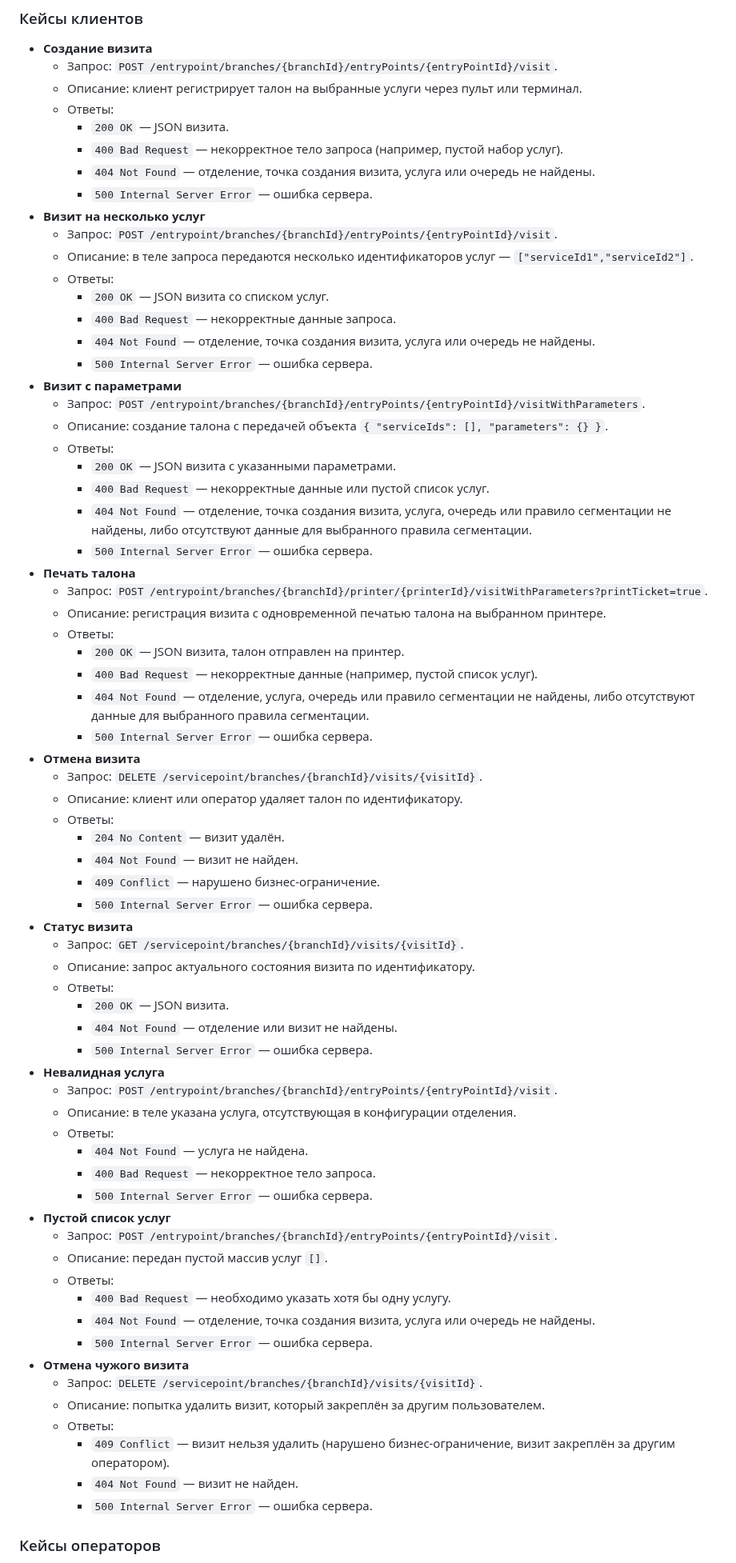
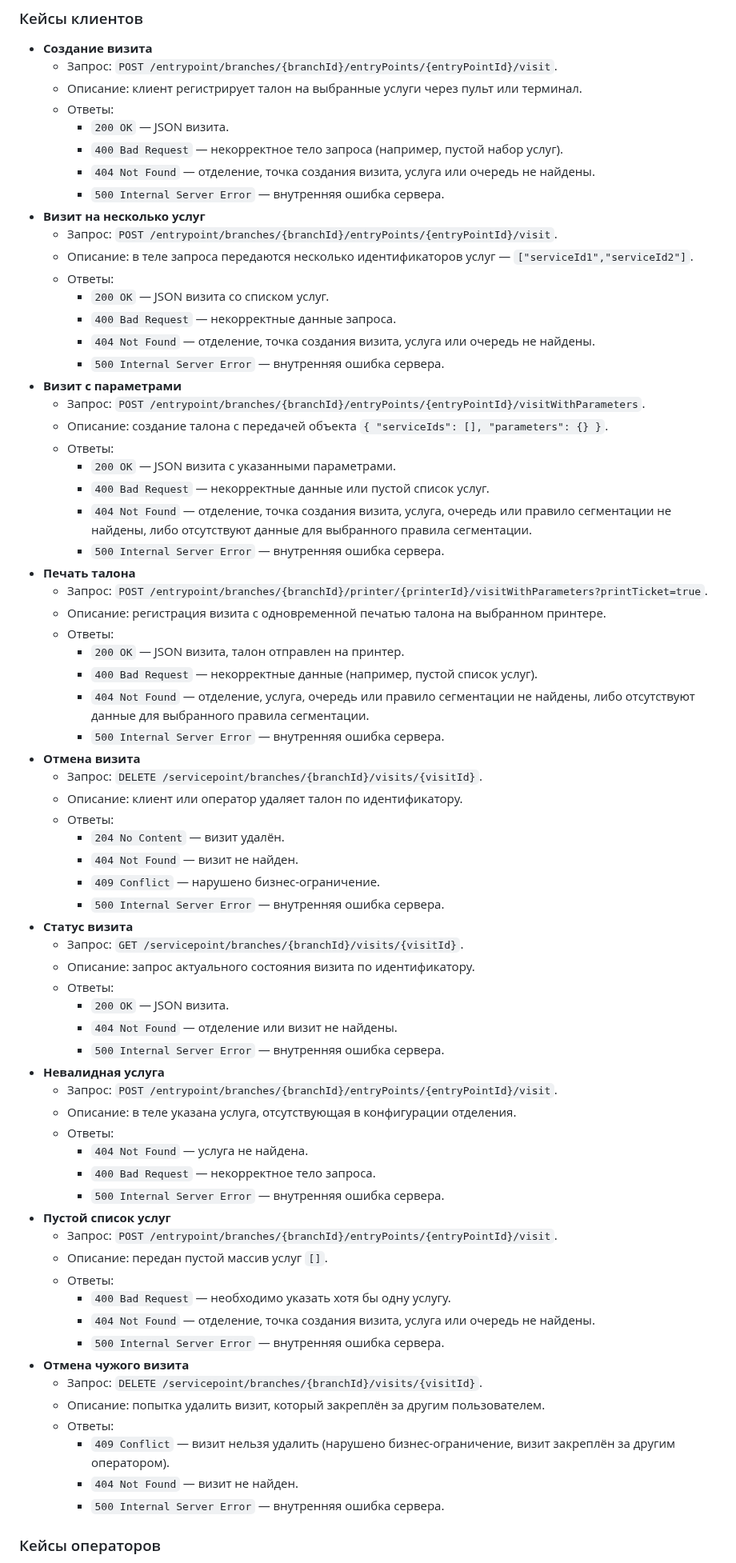
Before and after one commit to psokolov25/VisitManager, a Markdown page: README.md, the part around one of its changes. Shown at 80% size. Rendered like a GitHub page.

Commit message:
docs: unify 500 error description

```diff
--- a/README.md
+++ b/README.md
@@ -567,7 +567,7 @@ class HttpExample {
     - `200 OK` — JSON визита.
     - `400 Bad Request` — некорректное тело запроса (например, пустой набор услуг).
     - `404 Not Found` — отделение, точка создания визита, услуга или очередь не найдены.
-    - `500 Internal Server Error` — ошибка сервера.
+    - `500 Internal Server Error` — внутренняя ошибка сервера.
 - **Визит на несколько услуг**
   - Запрос: `POST /entrypoint/branches/{branchId}/entryPoints/{entryPointId}/visit`.
   - Описание: в теле запроса передаются несколько идентификаторов услуг — `["serviceId1","serviceId2"]`.
@@ -575,7 +575,7 @@ class HttpExample {
     - `200 OK` — JSON визита со списком услуг.
     - `400 Bad Request` — некорректные данные запроса.
     - `404 Not Found` — отделение, точка создания визита, услуга или очередь не найдены.
-    - `500 Internal Server Error` — ошибка сервера.
+    - `500 Internal Server Error` — внутренняя ошибка сервера.
 - **Визит с параметрами**
   - Запрос: `POST /entrypoint/branches/{branchId}/entryPoints/{entryPointId}/visitWithParameters`.
   - Описание: создание талона с передачей объекта `{ "serviceIds": [], "parameters": {} }`.
@@ -583,7 +583,7 @@ class HttpExample {
     - `200 OK` — JSON визита с указанными параметрами.
     - `400 Bad Request` — некорректные данные или пустой список услуг.
     - `404 Not Found` — отделение, точка создания визита, услуга, очередь или правило сегментации не найдены, либо отсутствуют данные для выбранного правила сегментации.
-    - `500 Internal Server Error` — ошибка сервера.
+    - `500 Internal Server Error` — внутренняя ошибка сервера.
 - **Печать талона**
   - Запрос: `POST /entrypoint/branches/{branchId}/printer/{printerId}/visitWithParameters?printTicket=true`.
   - Описание: регистрация визита с одновременной печатью талона на выбранном принтере.
@@ -591,7 +591,7 @@ class HttpExample {
     - `200 OK` — JSON визита, талон отправлен на принтер.
     - `400 Bad Request` — некорректные данные (например, пустой список услуг).
     - `404 Not Found` — отделение, услуга, очередь или правило сегментации не найдены, либо отсутствуют данные для выбранного правила сегментации.
-    - `500 Internal Server Error` — ошибка сервера.
+    - `500 Internal Server Error` — внутренняя ошибка сервера.
 - **Отмена визита**
   - Запрос: `DELETE /servicepoint/branches/{branchId}/visits/{visitId}`.
   - Описание: клиент или оператор удаляет талон по идентификатору.
@@ -599,35 +599,35 @@ class HttpExample {
     - `204 No Content` — визит удалён.
     - `404 Not Found` — визит не найден.
     - `409 Conflict` — нарушено бизнес-ограничение.
-    - `500 Internal Server Error` — ошибка сервера.
+    - `500 Internal Server Error` — внутренняя ошибка сервера.
 - **Статус визита**
   - Запрос: `GET /servicepoint/branches/{branchId}/visits/{visitId}`.
   - Описание: запрос актуального состояния визита по идентификатору.
   - Ответы:
     - `200 OK` — JSON визита.
     - `404 Not Found` — отделение или визит не найдены.
-    - `500 Internal Server Error` — ошибка сервера.
+    - `500 Internal Server Error` — внутренняя ошибка сервера.
 - **Невалидная услуга**
   - Запрос: `POST /entrypoint/branches/{branchId}/entryPoints/{entryPointId}/visit`.
   - Описание: в теле указана услуга, отсутствующая в конфигурации отделения.
   - Ответы:
     - `404 Not Found` — услуга не найдена.
     - `400 Bad Request` — некорректное тело запроса.
-    - `500 Internal Server Error` — ошибка сервера.
+    - `500 Internal Server Error` — внутренняя ошибка сервера.
 - **Пустой список услуг**
   - Запрос: `POST /entrypoint/branches/{branchId}/entryPoints/{entryPointId}/visit`.
   - Описание: передан пустой массив услуг `[]`.
   - Ответы:
     - `400 Bad Request` — необходимо указать хотя бы одну услугу.
     - `404 Not Found` — отделение, точка создания визита, услуга или очередь не найдены.
-    - `500 Internal Server Error` — ошибка сервера.
+    - `500 Internal Server Error` — внутренняя ошибка сервера.
 - **Отмена чужого визита**
   - Запрос: `DELETE /servicepoint/branches/{branchId}/visits/{visitId}`.
   - Описание: попытка удалить визит, который закреплён за другим пользователем.
   - Ответы:
     - `409 Conflict` — визит нельзя удалить (нарушено бизнес-ограничение, визит закреплён за другим оператором).
     - `404 Not Found` — визит не найден.
-    - `500 Internal Server Error` — ошибка сервера.
+    - `500 Internal Server Error` — внутренняя ошибка сервера.
 
 
 ### Кейсы операторов
```
Also changed, not shown: other parts of README.md (+21 -21 lines).
